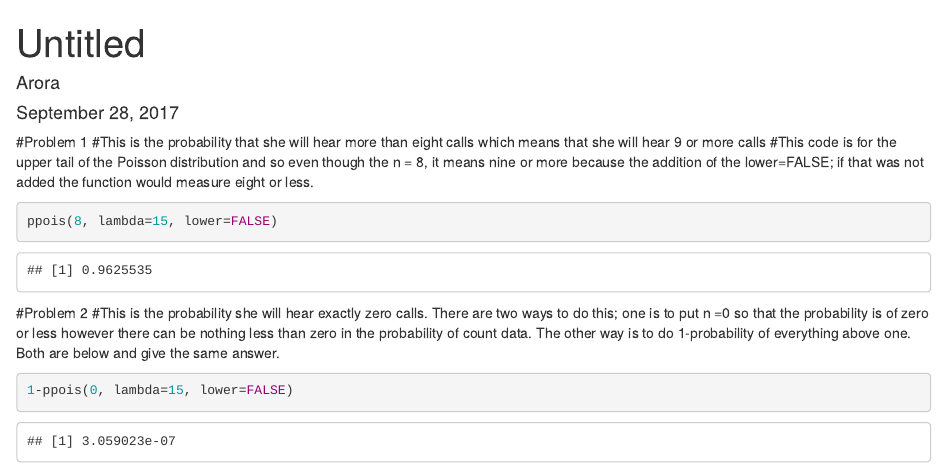
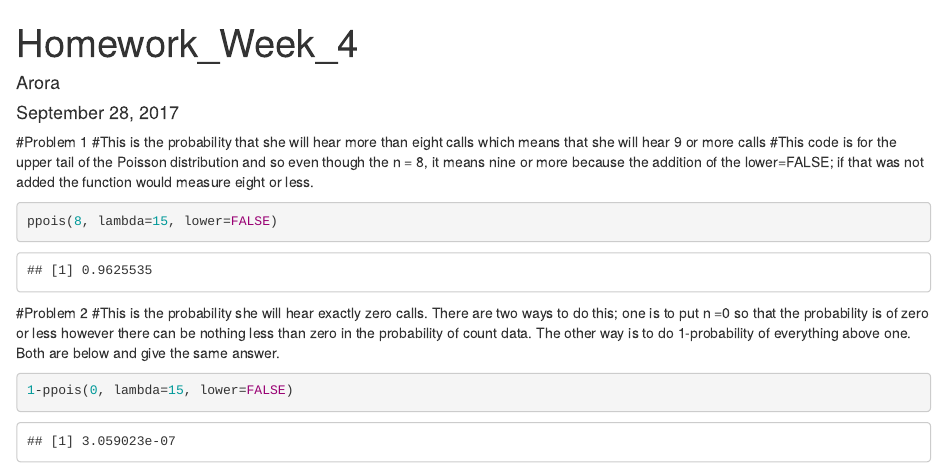
Before and after one commit to geochemica/Homework_Week_4, an R Markdown document (Homework_Week_4.Rmd): the page in a window 1100 px wide, from its top. Rendered offline with R 4.5, knitr and Pandoc, with nearby package versions; some code elsewhere in the file could not run offline.

Commit message:
Retitled document

```diff
--- a/Homework_Week_4.Rmd
+++ b/Homework_Week_4.Rmd
@@ -1,5 +1,5 @@
 ---
-title: "Untitled"
+title: "Homework_Week_4"
 author: "Arora"
 date: "September 28, 2017"
 output: html_document
```
Also changed, not shown: Homework_Week_4.Rmd (2 more changed lines).
